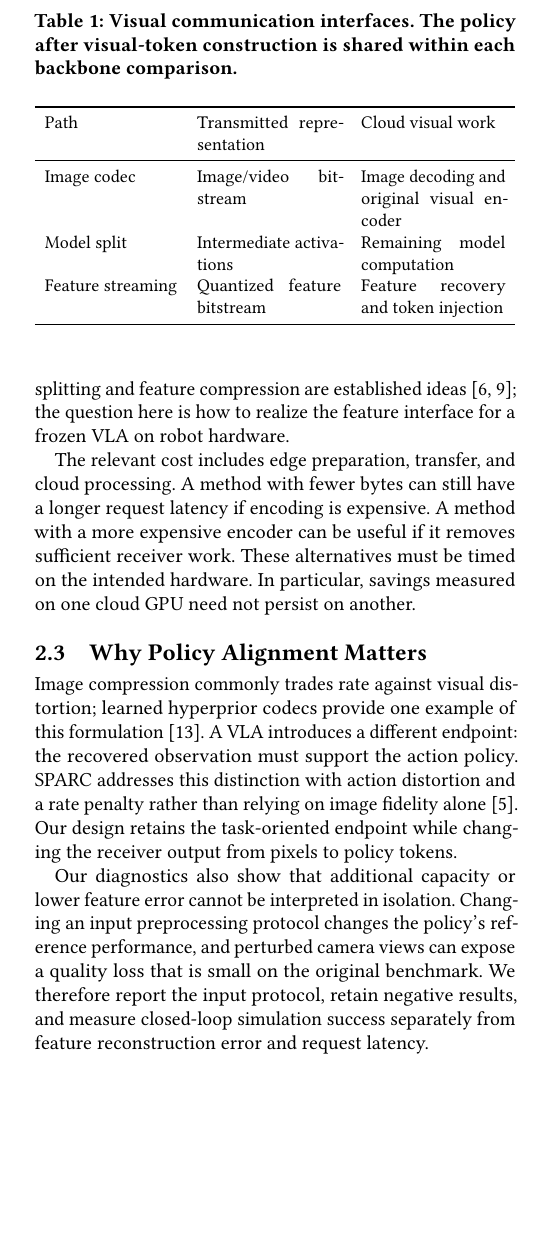
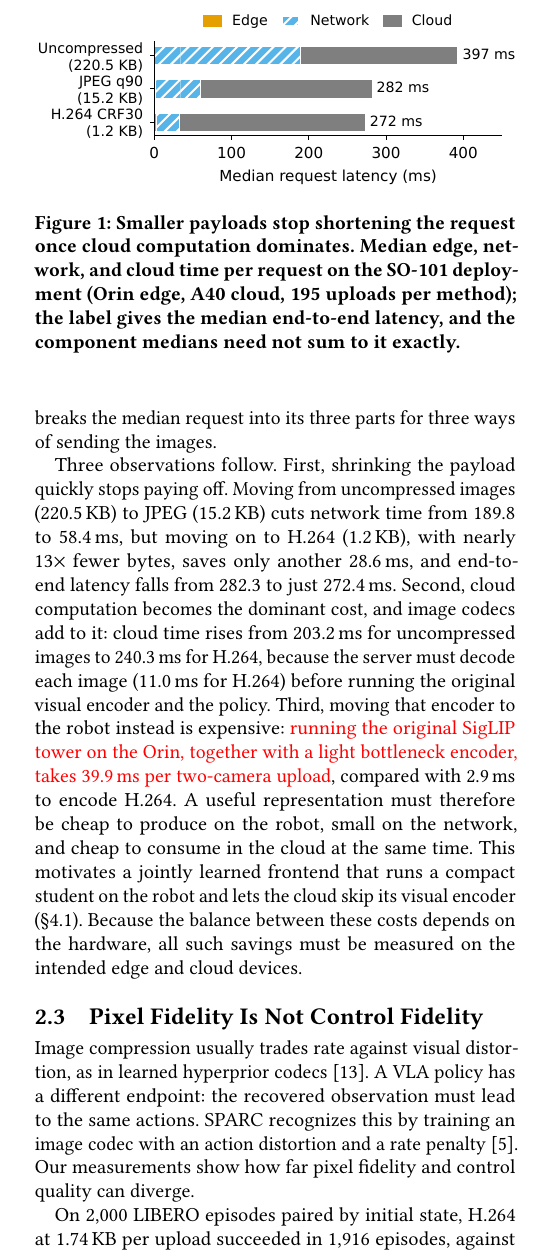
Before and after one commit to HaydenYu916/ACM-Conference-Proceedings-Primary-Article-Template, a LaTeX paper (main.tex, which reads mobisys-02-background.tex): part of one column of page 2 of 12, cut at the place of the change, the shorter picture padded with empty space. Compiled offline with pdfLaTeX.

Commit message:
Rewrite Background and Motivation with measured request breakdown
- 2.1 edge-cloud requests: define request latency as edge + network + cloud
- 2.2 where request time goes: SO-101 Orin->A40 breakdown figure
  (uncompressed / JPEG / H.264), edge cost of the original tower
- 2.3 pixel fidelity is not control fidelity: same-rate H.264 on LIBERO
  and RoboCasa
- Drop qualitative paths table; move methodology paragraph to Sec. 6 as
  a comment

Co-Authored-By: Claude Opus 5.5 <noreply@anthropic.com>
Claude-Session: https://claude.ai/code/session_01HNrUNoPoNKZEswBxJsdAtT

```diff
--- a/mobisys-02-background.tex
+++ b/mobisys-02-background.tex
@@ -16 +6,0 @@ the next motion. Conversely, a delayed request can make its observation
-stale by the time the action is used. TimelyLLM studies the relationship
@@ -20,0 +14 @@ does not by itself measure observation age at physical action application.
+their sum the request latency. Policies that output action chunks produce
@@ -21 +22,2 @@ does not by itself measure observation age at physical action application.
+observation is when its actions are applied.
 
@@ -29,3 +25,0 @@ that recovers policy input tokens. Table~\ref{tab:paths} summarizes these
-interfaces. Model splitting and feature compression are established
-ideas~\cite{neurosurgeon,bottlenetpp}; the question here is how to realize
-the feature interface for a frozen VLA on robot hardware.
@@ -32,42 +29,55 @@ the feature interface for a frozen VLA on robot hardware.
+Figure~\ref{fig:request-breakdown} breaks the median request into its
+three parts for three ways of sending the images.
 
-\begin{table}[t]
-\caption{Visual communication interfaces. The policy after visual-token
-construction is shared within each backbone comparison.}
-\label{tab:paths}
-\centering\small
-\begin{tabularx}{\columnwidth}{lXX}
-\toprule
-Path & Transmitted representation & Cloud visual work \\
-\midrule
-Image codec & Image/video bitstream & Image decoding and original visual encoder \\
-Model split & Intermediate activations & Remaining model computation \\
-Feature streaming & Quantized feature bitstream & Feature recovery and token injection \\
-\bottomrule
-\end{tabularx}
-\end{table}
+\begin{figure}[t]
+  \centering
+  \includegraphics[width=\columnwidth]{images/request-breakdown.pdf}
+  \caption{Smaller payloads stop shortening the request once cloud
+  computation dominates. Median edge, network, and cloud time per request
+  on the SO-101 deployment (Orin edge, A40 cloud, 195 uploads per method);
+  the label gives the median end-to-end latency, and the component medians
+  need not sum to it exactly.}
+  \Description{Horizontal stacked bars for three methods. Uncompressed
+  images (220.5 KB): about 190 ms network and 203 ms cloud, 397 ms in
+  total. JPEG q90 (15.2 KB): 58 ms network and 222 ms cloud, 282 ms in
+  total. H.264 CRF30 (1.2 KB): 3 ms edge, 30 ms network and 240 ms cloud,
+  272 ms in total.}
+  \label{fig:request-breakdown}
+\end{figure}
 
-The relevant cost includes edge preparation, transfer, and cloud
-processing. A method with fewer bytes can still have a longer request
-latency if encoding is expensive. A method with a more expensive encoder
-can be useful if it removes sufficient receiver work. These alternatives
-must be timed on the intended hardware. In particular, savings measured
-on one cloud GPU need not persist on another.
+Three observations follow. First, shrinking the payload quickly stops
+paying off. Moving from uncompressed images (220.5\,KB) to JPEG (15.2\,KB)
+cuts network time from 189.8 to 58.4\,ms, but moving on to H.264
+(1.2\,KB), with nearly $13\times$ fewer bytes, saves only another
+28.6\,ms, and end-to-end latency falls from 282.3 to just 272.4\,ms.
+Second, cloud computation becomes the dominant cost, and image codecs add
+to it: cloud time rises from 203.2\,ms for uncompressed images to
+240.3\,ms for H.264, because the server must decode each image
+(11.0\,ms for H.264) before running the original visual encoder and the
+policy. Third, moving that encoder to the robot instead is expensive:
+\unsure{running the original SigLIP tower on the Orin, together with a
+light bottleneck encoder, takes 39.9\,ms per two-camera upload}, compared
+with 2.9\,ms to encode H.264. A useful representation must therefore be
+cheap to produce on the robot, small on the network, and cheap to consume
+in the cloud at the same time. This motivates a jointly learned frontend
+that runs a compact student on the robot and lets the cloud skip its
+visual encoder (\S\ref{sec:design-frontend}). Because the balance between
+these costs depends on the hardware, all such savings must be measured on
+the intended edge and cloud devices.
 
-\subsection{Why Policy Alignment Matters}
+% REMOVED (2026-10-28): qualitative table of three communication paths
+% (image codec / model split / feature streaming), replaced by the
+% measurement figure above. Restore from
+% archive/drafts/mobisys-02-background.before-rewrite-2026-10-28.tex if wanted.
+
+\subsection{Pixel Fidelity Is Not Control Fidelity}
 \label{sec:bg-align}
-Image compression commonly trades rate against visual distortion;
-learned hyperprior codecs provide one example of this
-formulation~\cite{hyperprior}. A VLA introduces a different endpoint:
-the recovered observation must support the action policy. SPARC addresses
-this distinction with action distortion and a rate penalty
-rather than relying on image fidelity alone~\cite{sparc}. Our design
-retains the task-oriented endpoint while changing the receiver output
-from pixels to policy tokens.
+Image compression usually trades rate against visual distortion, as in
+learned hyperprior codecs~\cite{hyperprior}. A VLA policy has a different
+endpoint: the recovered observation must lead to the same actions. SPARC
+recognizes this by training an image codec with an action distortion and
+a rate penalty~\cite{sparc}. Our measurements show how far pixel fidelity
+and control quality can diverge.
 
-Our diagnostics also show that additional capacity or lower
-feature error cannot be interpreted in isolation. Changing an input
-preprocessing protocol changes the policy's reference performance, and
-perturbed camera views can expose a quality loss that is small on the
-original benchmark. We therefore report the input protocol, retain
-negative results, and measure closed-loop simulation success separately
-from feature reconstruction error and request latency.
+On 2,000 LIBERO episodes paired by initial state, H.264 at 1.74\,KB per
+upload succeeded in 1,916 episodes, against 1,938 for uncompressed images:
```
Also changed, not shown: mobisys-06-evaluation.tex (+9 -0 lines), images/request-breakdown.pdf (added), mobisys-02-background.tex (62 more changed lines), 1 other file.
